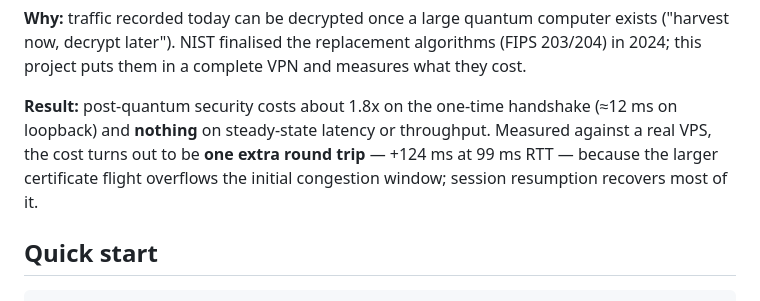
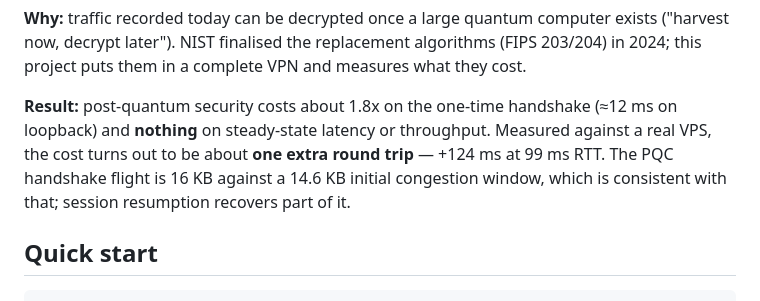
Before and after one commit to ChackoPAbraham19/pq-vpn, a Markdown page: README.md, the part around the change. Rendered like a GitHub page.

```diff
--- a/README.md
+++ b/README.md
@@ -14,9 +14,10 @@ in 2024; this project puts them in a complete VPN and measures what they cost.
 
 **Result:** post-quantum security costs about 1.8x on the one-time handshake
 (≈12 ms on loopback) and **nothing** on steady-state latency or throughput.
-Measured against a real VPS, the cost turns out to be **one extra round trip**
-— +124 ms at 99 ms RTT — because the larger certificate flight overflows the
-initial congestion window; session resumption recovers most of it.
+Measured against a real VPS, the cost turns out to be about **one extra round
+trip** — +124 ms at 99 ms RTT. The PQC handshake flight is 16 KB against a
+14.6 KB initial congestion window, which is consistent with that; session
+resumption recovers part of it.
 
 ## Quick start
 
```
Also changed, not shown: docs/BENCHMARKS.md (+23 -10 lines), docs/setup.md (+2 -1 lines), benchmark/results/plots/handshake_bytes.png (added), benchmark/results/plots/wan_handshake.png (added), 1 other file.
